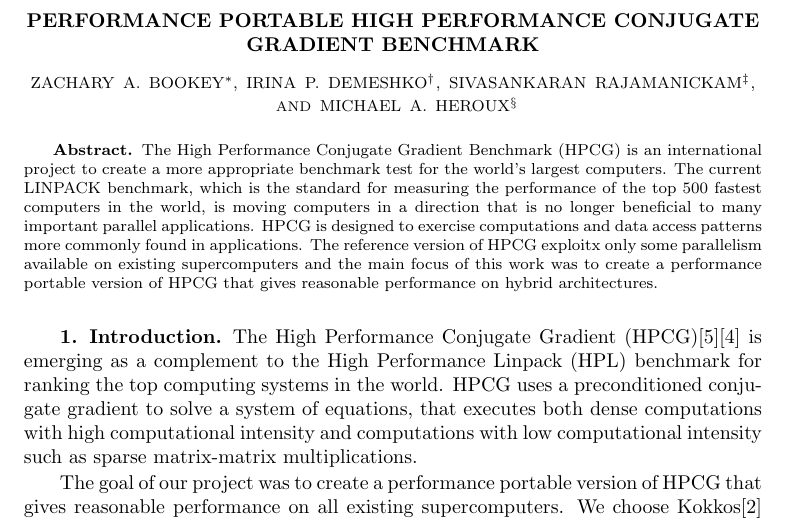
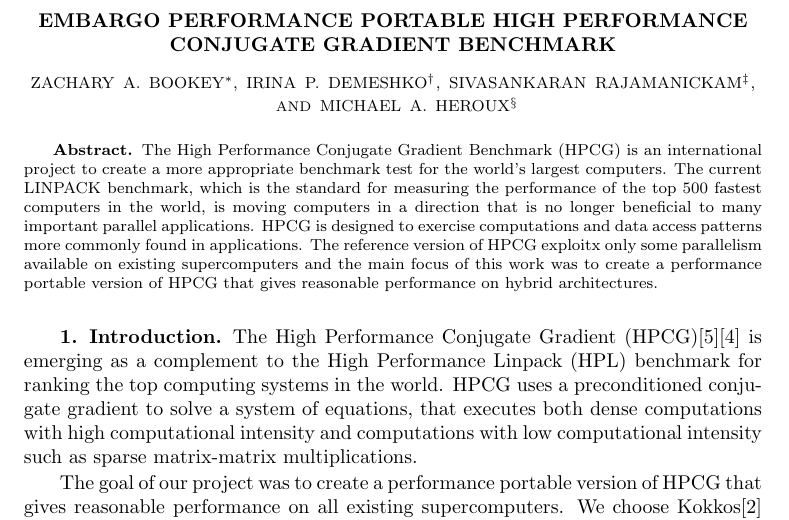
Before and after one commit to zabookey/Kokkos-HPCG, a LaTeX document (doc/ZacharyBookey.tex): part of page 1 of 9, cut so that both start at the same text. Compiled offline with pdfLaTeX; a LaTeX package or settings file that is missing is left out.

Commit message:
Added Embargo to the title

```diff
--- a/doc/ZacharyBookey.tex
+++ b/doc/ZacharyBookey.tex
@@ -44,7 +44,7 @@
 % the author's names, as shown.
 \markboth{Performance Portable High Performance Conjugate Gradient Benchmark}{Z.B.\ Student and I.D.\ Mentor and S.R \ Mentor}
 % Put your article title in here
-\title{Performance Portable High Performance Conjugate Gradient Benchmark}
+\title{EMBARGO Performance Portable High Performance Conjugate Gradient Benchmark}
 % List each author, their affiliation, and their e-mail address, as shown.
 \author{Zachary A.\ Bookey\thanks{St. John's University, zabookey@csbsju.edu} \and Irina P.\ Demeshko\thanks{Sandia National Laboratories,
 ipdemes@sandia.gov} \and Sivasankaran Rajamanickam\thanks{Sandia National Laboratories, srajama@sandia.gov}\and Michael A. Heroux\thanks{Sandia National Laboratories, maherou@sandia.gov; St. John's University, mheroux@csbsju.edu}}
```
